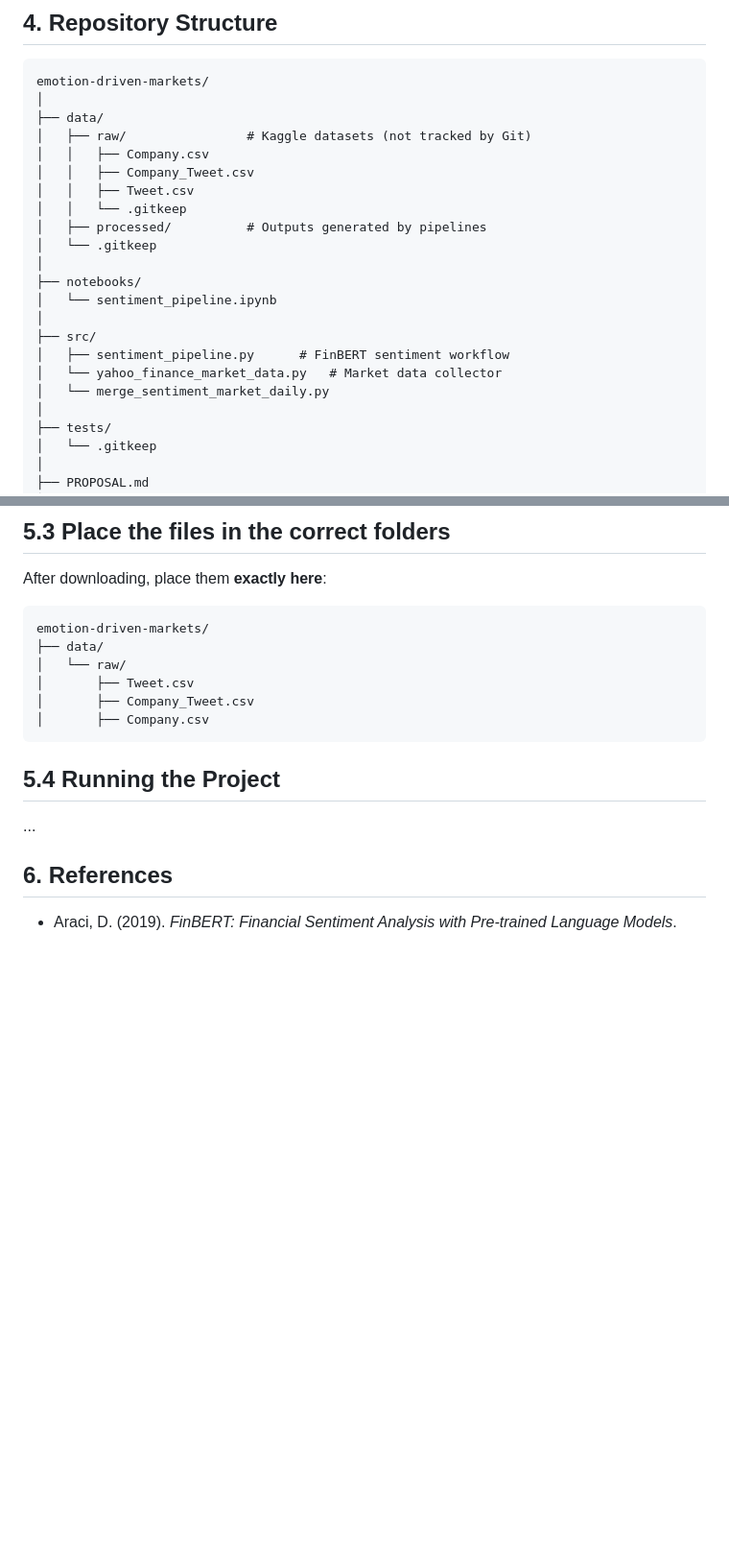
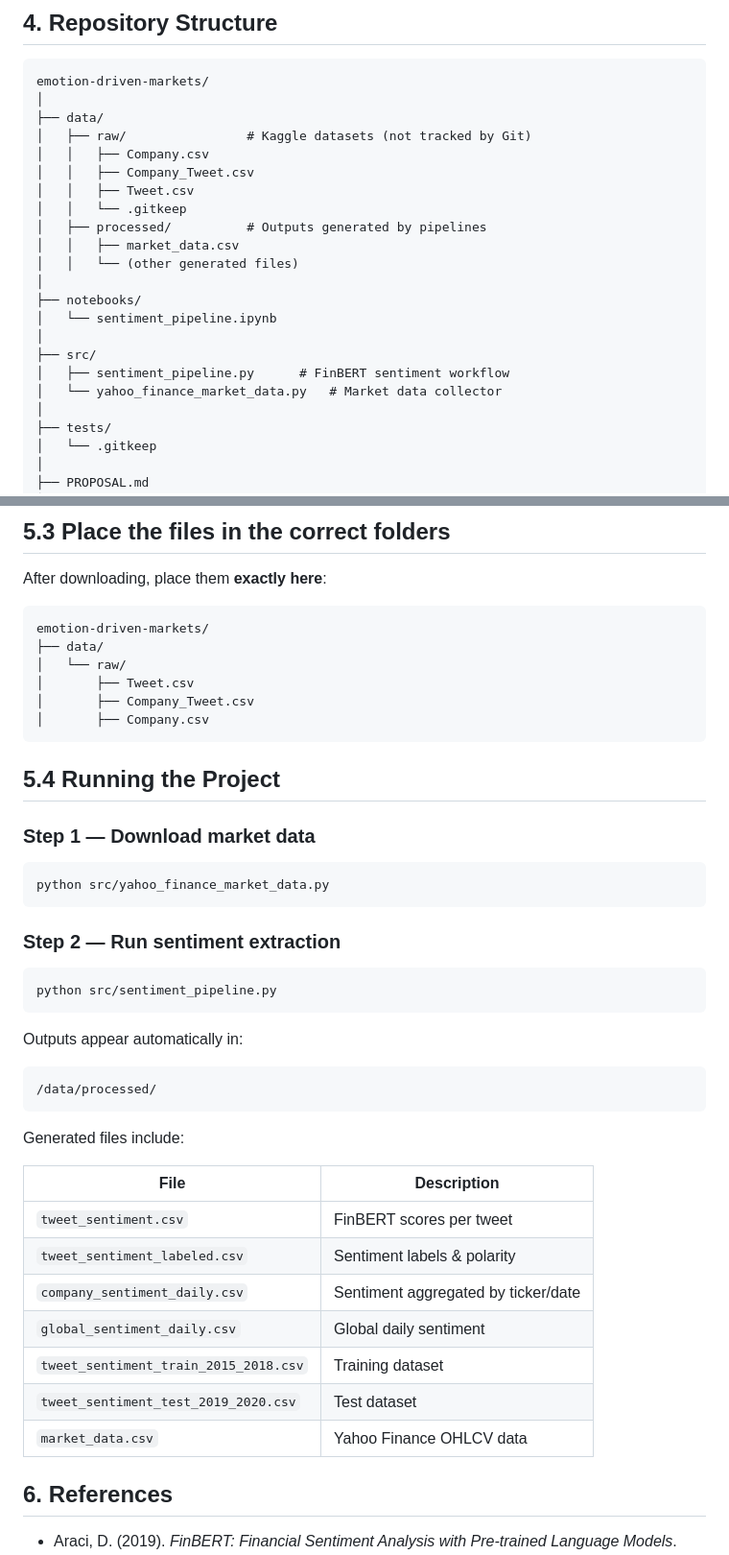
Before and after one commit to liviomanzi11/emotion-driven-markets-Manzinali-Livio, a Markdown page: README.md, 2 parts joined by grey strips. Shown: that part at 96% size. Drawn GitHub-style; blank space fills up the shorter version.

Commit message:
Revert "Update README.md"
This reverts commit 78fd90073012d396abf27ea26accfbd38ee86727.

````diff
--- a/README.md
+++ b/README.md
@@ -63,7 +63,8 @@ emotion-driven-markets/
 │   │   ├── Tweet.csv
 │   │   └── .gitkeep
 │   ├── processed/          # Outputs generated by pipelines
-│   └── .gitkeep
+│   │   ├── market_data.csv
+│   │   └── (other generated files)
 │
 ├── notebooks/
 │   └── sentiment_pipeline.ipynb
@@ -71,7 +72,6 @@ emotion-driven-markets/
 ├── src/
 │   ├── sentiment_pipeline.py      # FinBERT sentiment workflow
 │   └── yahoo_finance_market_data.py   # Market data collector
-│   └── merge_sentiment_market_daily.py
 │
 ├── tests/
 │   └── .gitkeep
@@ -111,8 +111,37 @@ emotion-driven-markets/
 │       ├── Company_Tweet.csv
 │       ├── Company.csv
 ```
+
 ## 5.4 Running the Project
-...
+
+### **Step 1 — Download market data**
+```bash
+python src/yahoo_finance_market_data.py
+```
+
+### **Step 2 — Run sentiment extraction**
+```bash
+python src/sentiment_pipeline.py
+```
+
+Outputs appear automatically in:
+
+```
+/data/processed/
+```
+
+Generated files include:
+
+| File | Description |
+|------|-------------|
+| `tweet_sentiment.csv` | FinBERT scores per tweet |
+| `tweet_sentiment_labeled.csv` | Sentiment labels & polarity |
+| `company_sentiment_daily.csv` | Sentiment aggregated by ticker/date |
+| `global_sentiment_daily.csv` | Global daily sentiment |
+| `tweet_sentiment_train_2015_2018.csv` | Training dataset |
+| `tweet_sentiment_test_2019_2020.csv` | Test dataset |
+| `market_data.csv` | Yahoo Finance OHLCV data |
+
 ## 6. References
 
 - Araci, D. (2019). *FinBERT: Financial Sentiment Analysis with Pre-trained Language Models*.
````
